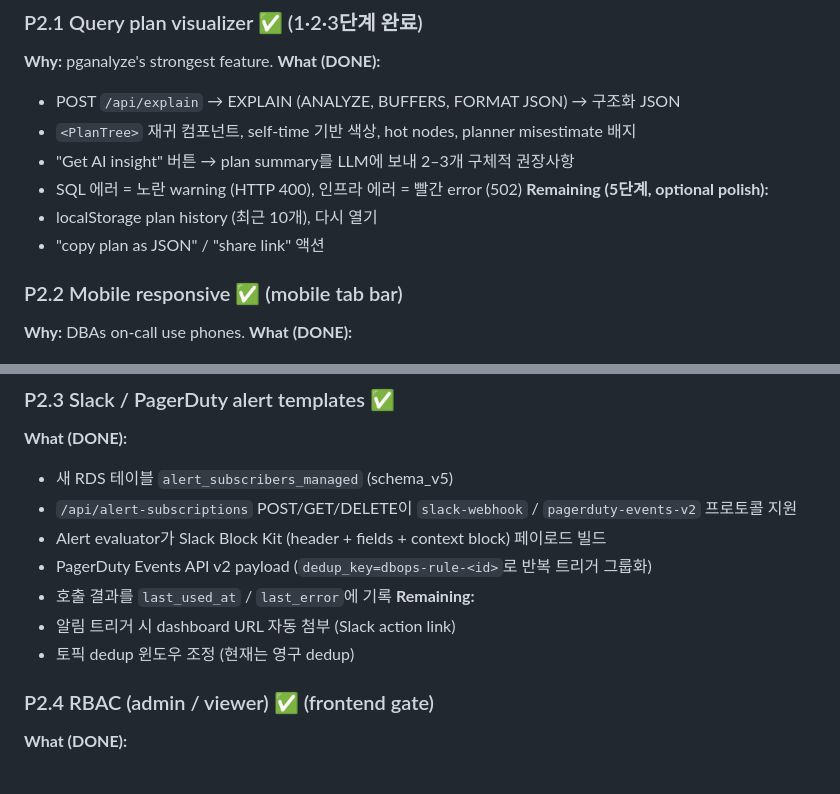
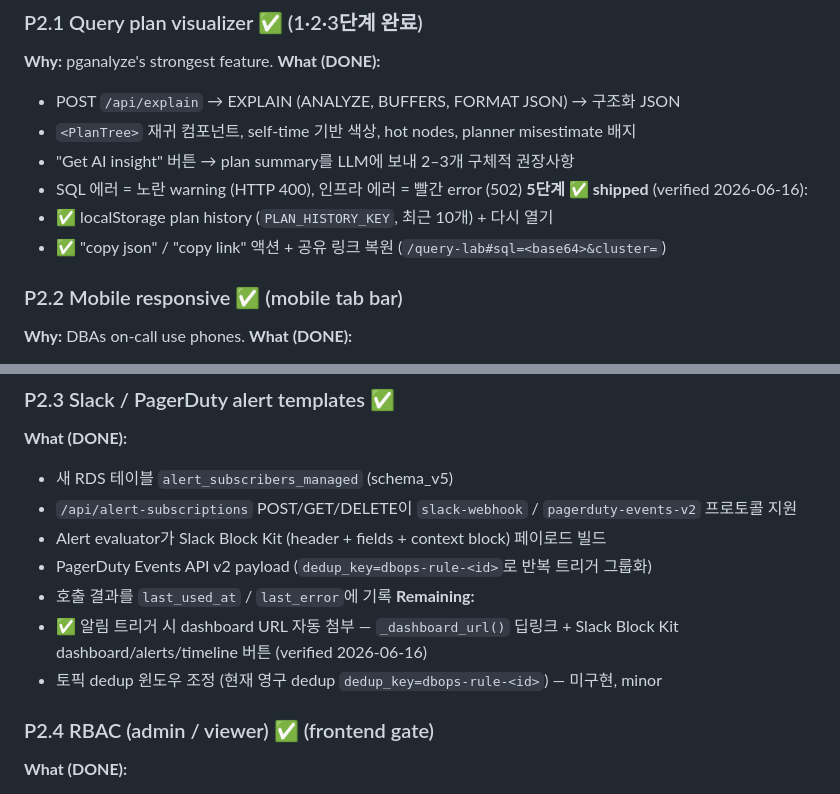
Before and after one commit to JinHyun-Park/dbops, a Markdown page: BACKLOG.md, 2 parts joined by grey strips. Drawn GitHub-style.

Commit message:
docs(backlog): E-verification — P2.1 (plan history/copy/share) + P2.3 (Slack dashboard-URL) already shipped
Verified 2026-06-16: P2.1 5단계 (localStorage plan history + copy-json/copy-link +
share-link restore) and P2.3 dashboard-URL deep-link (_dashboard_url + Slack Block Kit
buttons) are implemented. Genuine small remainders: P2.2 mobile table→card-view,
P2.3 dedup-window tuning.

```diff
--- a/BACKLOG.md
+++ b/BACKLOG.md
@@ -67,9 +67,9 @@ impression decides whether someone sticks with the product.
 - `<PlanTree>` 재귀 컴포넌트, self-time 기반 색상, hot nodes, planner misestimate 배지
 - "Get AI insight" 버튼 → plan summary를 LLM에 보내 2–3개 구체적 권장사항
 - SQL 에러 = 노란 warning (HTTP 400), 인프라 에러 = 빨간 error (502)
-  **Remaining (5단계, optional polish):**
-- localStorage plan history (최근 10개), 다시 열기
-- "copy plan as JSON" / "share link" 액션
+  **5단계 ✅ shipped** (verified 2026-06-16):
+- ✅ localStorage plan history (`PLAN_HISTORY_KEY`, 최근 10개) + 다시 열기
+- ✅ "copy json" / "copy link" 액션 + 공유 링크 복원 (`/query-lab#sql=<base64>&cluster=`)
 
 ### P2.2 Mobile responsive ✅ (mobile tab bar)
 
@@ -93,8 +93,9 @@ impression decides whether someone sticks with the product.
 - PagerDuty Events API v2 payload (`dedup_key=dbops-rule-<id>`로 반복 트리거 그룹화)
 - 호출 결과를 `last_used_at` / `last_error`에 기록
   **Remaining:**
-- 알림 트리거 시 dashboard URL 자동 첨부 (Slack action link)
-- 토픽 dedup 윈도우 조정 (현재는 영구 dedup)
+- ✅ 알림 트리거 시 dashboard URL 자동 첨부 — `_dashboard_url()` 딥링크 + Slack Block Kit
+  dashboard/alerts/timeline 버튼 (verified 2026-06-16)
+- 토픽 dedup 윈도우 조정 (현재 영구 dedup `dedup_key=dbops-rule-<id>`) — 미구현, minor
 
 ### P2.4 RBAC (admin / viewer) ✅ (frontend gate)
 
```
